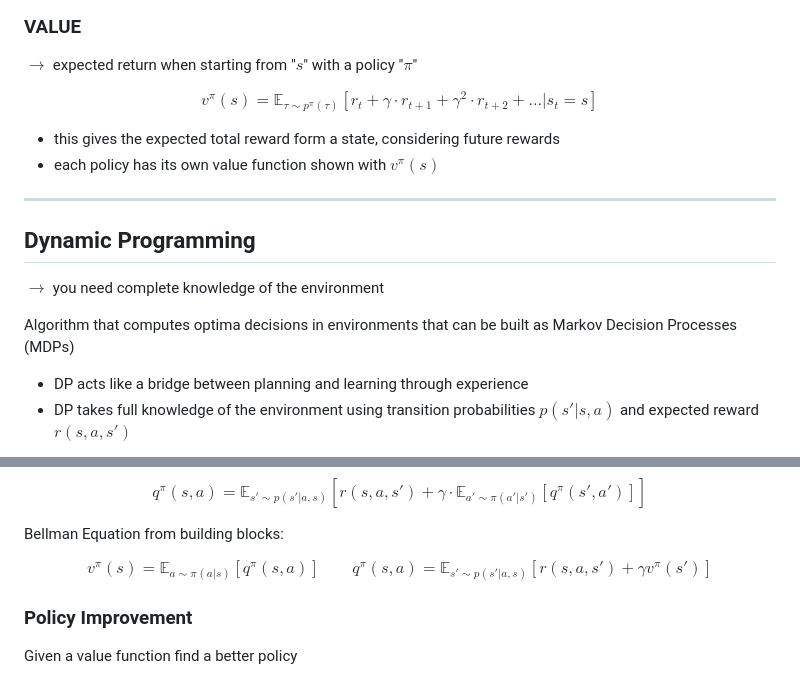
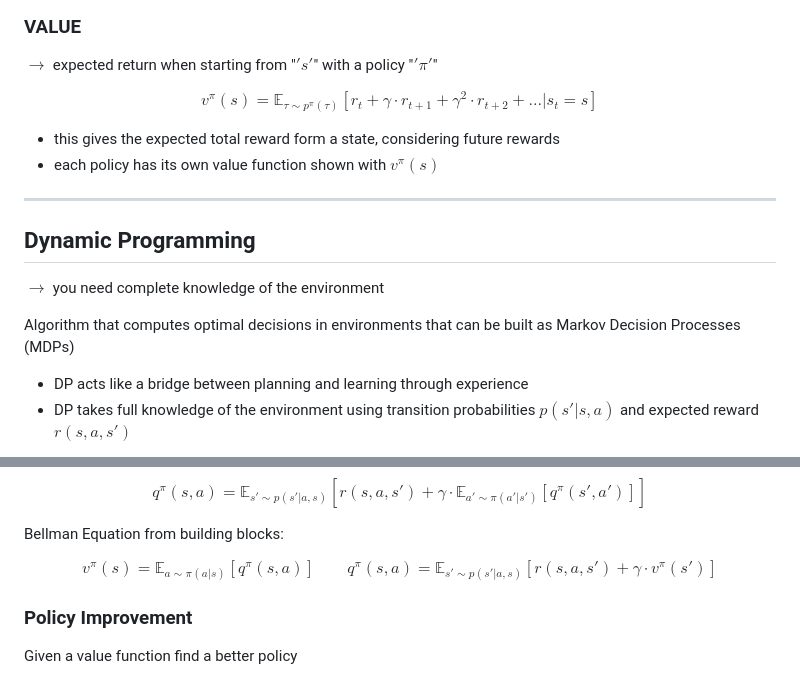
Before and after one commit to CDubbioso/IRL, a Markdown page: Notes/First_Block.md, 2 parts joined by grey strips. GitHub-like rendering.

```diff
--- a/Notes/First_Block.md
+++ b/Notes/First_Block.md
@@ -185,7 +185,7 @@ $\rightarrow$ sum of rewards infinitely unless a terminal state is reached
 $$R(\tau) = \sum_{i=0}^{\infty} \gamma^i \cdot r_{t+i}$$
 
 ### VALUE
-$\rightarrow$ expected return when starting from "$s$" with a policy "$\pi$"
+$\rightarrow$ expected return when starting from "$'s'$" with a policy "$'\pi'$"
 
 $$ v^{\pi}(s) = \mathbb{E}_{\tau \sim p^{\pi}(\tau)} [r_t + \gamma \cdot r_{t+1} + \gamma^2 \cdot r_{t+2} + \dots | s_t = s] $$
 
@@ -198,7 +198,7 @@ $$ v^{\pi}(s) = \mathbb{E}_{\tau \sim p^{\pi}(\tau)} [r_t + \gamma \cdot r_{t+1}
 ## Dynamic Programming
 $\rightarrow$ you need complete knowledge of the environment
 
-Algorithm that computes optima decisions in environments that can be built as Markov Decision Processes (MDPs)
+Algorithm that computes optimal decisions in environments that can be built as Markov Decision Processes (MDPs)
 - DP acts like a bridge between planning and learning through experience
 - DP takes full knowledge of the environment using transition probabilities $p(s' | s,a)$ and expected reward $r(s,a,s')$
 
@@ -227,7 +227,7 @@ $$ q^{\pi}(s,a) = \mathbb{E}_{s' \sim p(s'|a,s)} [r(s,a,s') + \gamma \cdot \math
 
 Bellman Equation from building blocks:
 
-$$ v^{\pi}(s) = \mathbb{E}_{a \sim \pi(a|s)} [q^{\pi}(s,a)] \qquad q^{\pi}(s,a) = \mathbb{E}_{s' \sim p(s'|a,s)} [r(s,a,s') + \gamma v^{\pi}(s')] $$
+$$ v^{\pi}(s) = \mathbb{E}_{a \sim \pi(a|s)} [q^{\pi}(s,a)] \qquad q^{\pi}(s,a) = \mathbb{E}_{s' \sim p(s'|a,s)} [r(s,a,s') + \gamma \cdot v^{\pi}(s')] $$
 
 
 ### Policy Improvement
```
Also changed, not shown: Notes/Second_Block.md (+3 -3 lines), Notes/Third_Block.md (+1 -1 lines).
